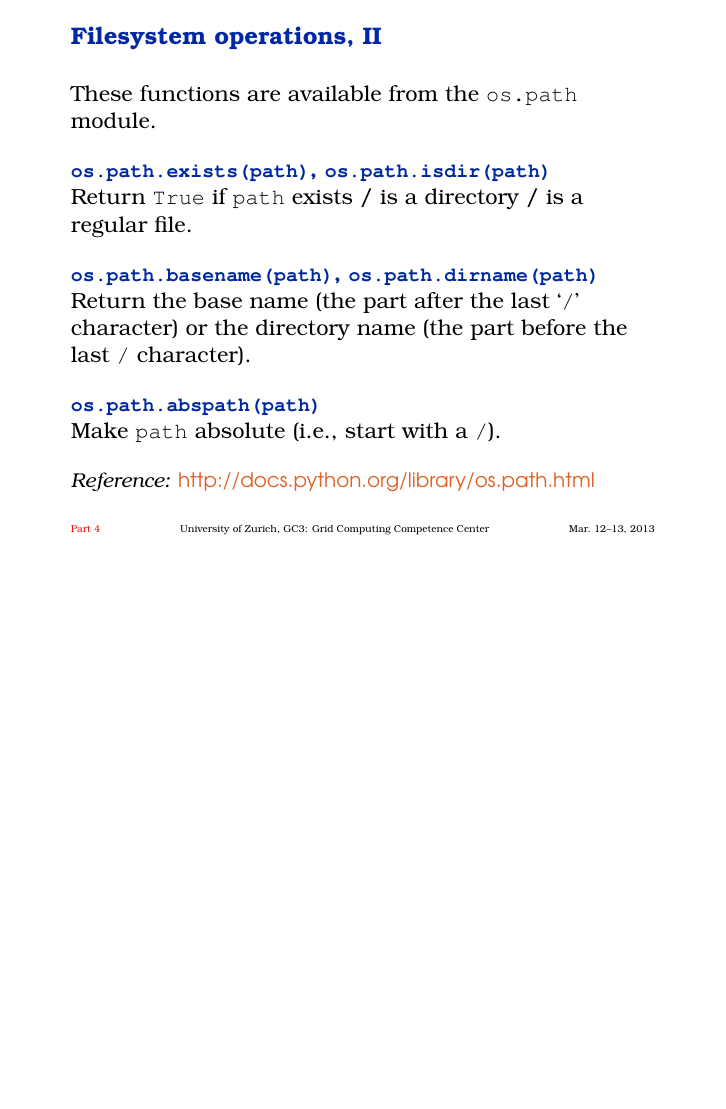
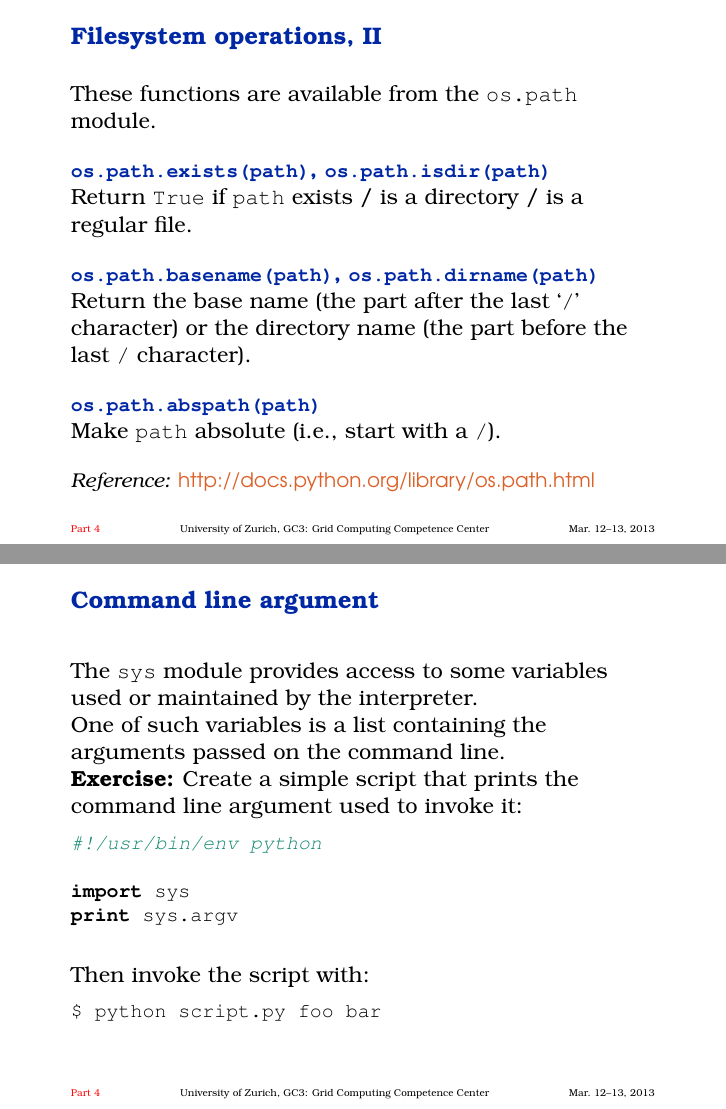
Before and after one commit to gc3-uzh-ch/python-course, LaTeX slides (part05.tex): page 11 of 12 before the commit and pages 11 and 12 of 13 after it, the two joined at a grey line, the shorter picture padded with empty space. Compiled offline with pdfLaTeX.

Commit message:
Various updates...

```diff
--- a/part05.tex
+++ b/part05.tex
@@ -266,6 +266,34 @@ PRINT ("WELCOME TO PYTHON!")
 
 
 \begin{frame}[fragile]
+  \frametitle{Command line argument}
+  The \texttt{sys} module provides access to some variables used or
+  maintained by the interpreter.
+
+  One of such variables is a list containing the arguments passed on
+  the command line.
+
+  \textbf{Exercise:} Create a simple script that
+  prints the command line argument used to invoke it:
+
+  \begin{lstlisting}
+#!/usr/bin/env python
+
+import sys
+print sys.argv
+  \end{lstlisting}
+
+\+
+Then invoke the script with:
+
+\begin{lstlisting}
+$ python script.py foo bar
+\end{lstlisting}
+\end{frame}
+
+
+
+\begin{frame}[fragile]
   \begin{exercise}\emph{(Homework)}
     Write a Python program \texttt{rename.py} with the following
     command-line:
```
Also changed, not shown: part02.tex (+1 -1 lines), part03.tex (+12 -10 lines), fig/a=b.png (added), 1 other file.
